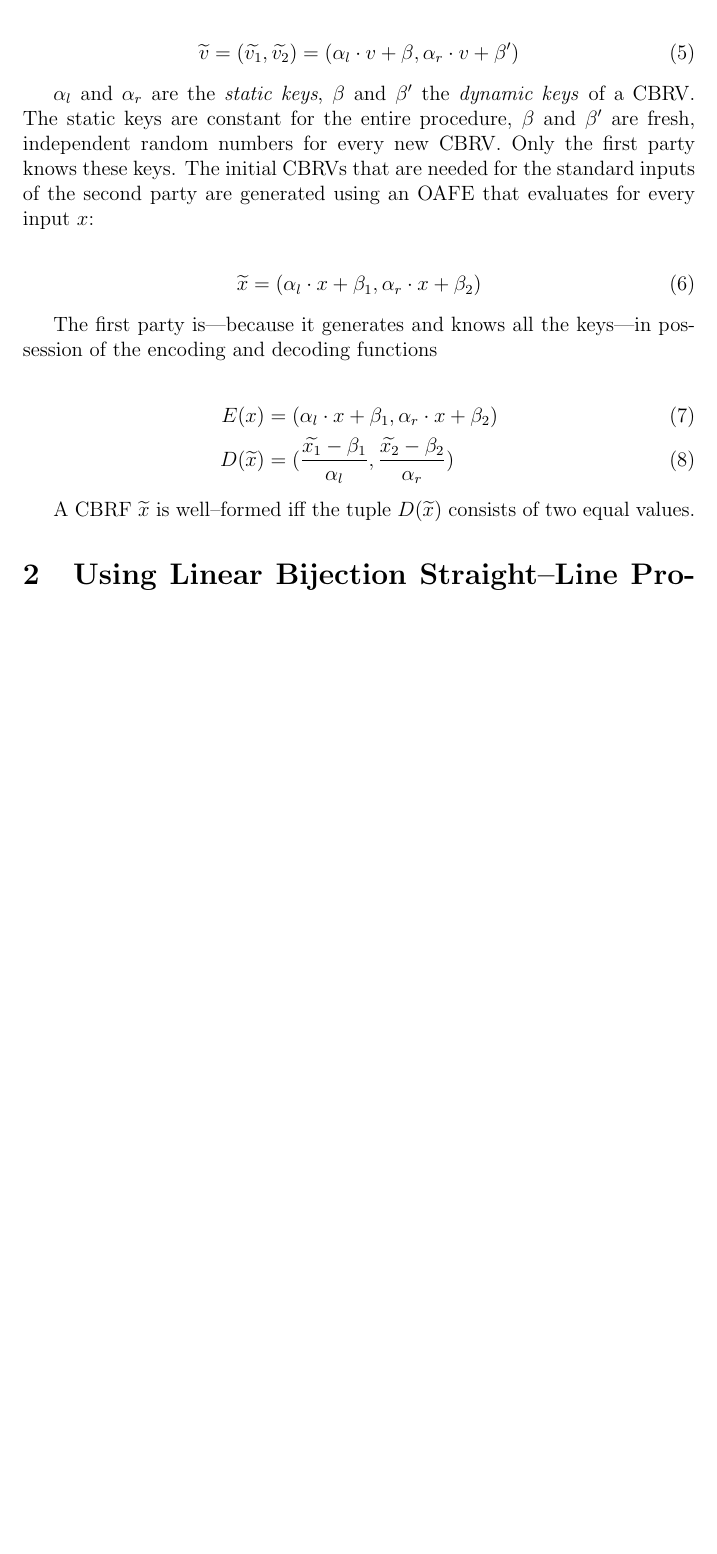
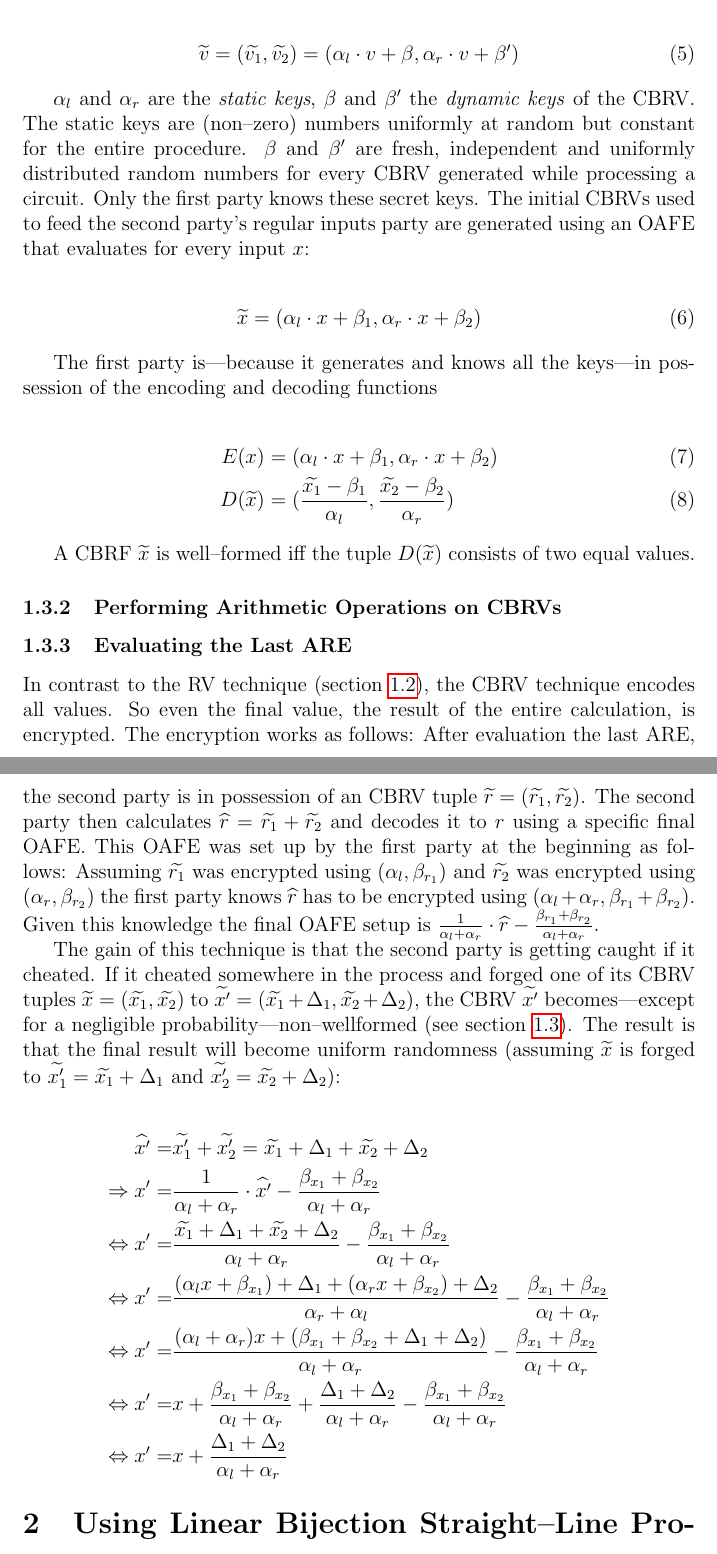
Before and after one commit to weissi/diplomarbeit, a LaTeX document (writings/roadmap/roadmap.tex): part of page 4 of 9 before the commit and two parts of pages 4 and 5 of 10 after it, the two joined at a grey line, cut so that both start at the same text, the shorter picture padded with empty space. Compiled offline with pdfLaTeX.

Commit message:
roadmap: mini progress

```diff
--- a/writings/roadmap/roadmap.tex
+++ b/writings/roadmap/roadmap.tex
@@ -192,11 +196,12 @@ it's CBRV $\hat{v}$ ($\alpha_l, \alpha_r \in K \setminus \{0\}; \beta, \beta'
 \end{align}
 
 $\alpha_l$ and $\alpha_r$ are the \emph{static keys}, $\beta$ and $\beta'$ the
-\emph{dynamic keys} of a CBRV. The static keys are constant for the entire
-procedure, $\beta$ and $\beta'$ are fresh, independent random numbers for every
-new CBRV. Only the first party knows these keys. The initial CBRVs that are
-needed for the standard inputs of the second party are generated using an OAFE
-that evaluates for every input $x$:
+\emph{dynamic keys} of the CBRV. The static keys are (non--zero) numbers
+uniformly at random but constant for the entire procedure. $\beta$ and $\beta'$
+are fresh, independent and uniformly distributed random numbers for every CBRV
+generated while processing a circuit. Only the first party knows these secret
+keys. The initial CBRVs used to feed the second party's regular inputs party are
+generated using an OAFE that evaluates for every input $x$:
 
 \begin{align}
   \widetilde{x} = (\alpha_l \cdot x + \beta_1, \alpha_r \cdot x + \beta_2)
@@ -213,6 +218,64 @@ of the encoding and decoding functions
 
 A CBRF $\widetilde{x}$ is well--formed iff the tuple $D(\widetilde{x})$ consists
 of two equal values.
+
+
+\subsubsection{Performing Arithmetic Operations on CBRVs}
+
+
+
+\subsubsection{Evaluating the Last ARE}
+
+In contrast to the RV technique (section \ref{sec:randomized-variables}), the
+CBRV technique encodes all values. So even the final value, the result of the
+entire calculation, is encrypted. The encryption works as follows: After
+evaluation the last ARE, the second party is in possession of an CBRV tuple
+$\widetilde{r} = (\widetilde{r_1}, \widetilde{r_2})$. The second party then
+calculates $\widehat{r} = \widetilde{r_1} + \widetilde{r_2}$ and decodes it to
+$r$ using a specific final OAFE. This OAFE was set up by the first party at the
+beginning as follows: Assuming $\widetilde{r_1}$ was encrypted using $(\alpha_l,
+\beta_{r_1})$ and $\widetilde{r_2}$ was encrypted using $(\alpha_r,
+\beta_{r_2})$ the first party knows $\widehat{r}$ has to be encrypted using
+$(\alpha_l + \alpha_r, \beta_{r_1} + \beta_{r_2})$. Given this knowledge the
+final OAFE setup is $\frac{1}{\alpha_l + \alpha_r} \cdot \widehat{r} -
+\frac{\beta_{r_1} + \beta_{r_2}}{\alpha_l + \alpha_r}$.
+
+The gain of this technique is that the second party is getting caught if it
+cheated. If it cheated somewhere in the process and forged one of its CBRV
+tuples $\widetilde{x} = (\widetilde{x_1}, \widetilde{x_2})$ to $\widetilde{x'} =
+(\widetilde{x_1} + \Delta_1, \widetilde{x_2} + \Delta_2)$, the CBRV
+$\widetilde{x'}$ becomes---except for a negligible probability---non--wellformed
+(see section \ref{sec:bi-randomized-variables}). The result is that the final
+result will become uniform randomness (assuming $\widetilde{x}$ is forged to
+$\widetilde{x'_1} = \widetilde{x_1} + \Delta_1$ and $\widetilde{x'_2} =
+\widetilde{x_2} + \Delta_2$):
+
+\begin{align*}
+  \widehat{x'} = & \widetilde{x'_1} + \widetilde{x'_2} = \widetilde{x_1} +
+  \Delta_1 + \widetilde{x_2} + \Delta_2 \\
+  %
+  \Rightarrow x' = & \frac{1}{\alpha_l + \alpha_r} \cdot \widehat{x'} -
+  \frac{\beta_{x_1} +
+  \beta_{x_2}}{\alpha_l + \alpha_r} \\
+  %
+  \Leftrightarrow x' = & \frac{\widetilde{x_1} + \Delta_1 +
+  \widetilde{x_2} + \Delta_2}{\alpha_l + \alpha_r} -
+  \frac{\beta_{x_1} +\beta_{x_2}}{\alpha_l + \alpha_r}\\
+  %
+  \Leftrightarrow x' = & \frac{(\alpha_l x + \beta_{x_1}) + \Delta_1 +
+  (\alpha_r x + \beta_{x_2}) + \Delta_2}{\alpha_r + \alpha_l} -
+  \frac{\beta_{x_1} +\beta_{x_2}}{\alpha_l + \alpha_r} \\
+  %
+  \Leftrightarrow x' = & \frac{(\alpha_l+\alpha_r)x + (\beta_{x_1}+\beta_{x_2} +
+  \Delta_1+\Delta_2)}{\alpha_l+\alpha_r} -
+  \frac{\beta_{x_1} +\beta_{x_2}}{\alpha_l + \alpha_r} \\
+  %
+  \Leftrightarrow x' = & x + \frac{\beta_{x_1}+\beta_{x_2}}{\alpha_l+\alpha_r}
+  + \frac{\Delta_1 + \Delta_2}{\alpha_l + \alpha_r} -
+  \frac{\beta_{x_1}+\beta_{x_2}}{\alpha_l + \alpha_r} \\
+  %
+  \Leftrightarrow x' = & x + \frac{\Delta_1 + \Delta_2}{\alpha_l + \alpha_r}
+\end{align*}
 
 
 \section{Using Linear Bijection Straight--Line Programs}
```
Also changed, not shown: writings/roadmap/roadmap.tex (24 more changed lines).
